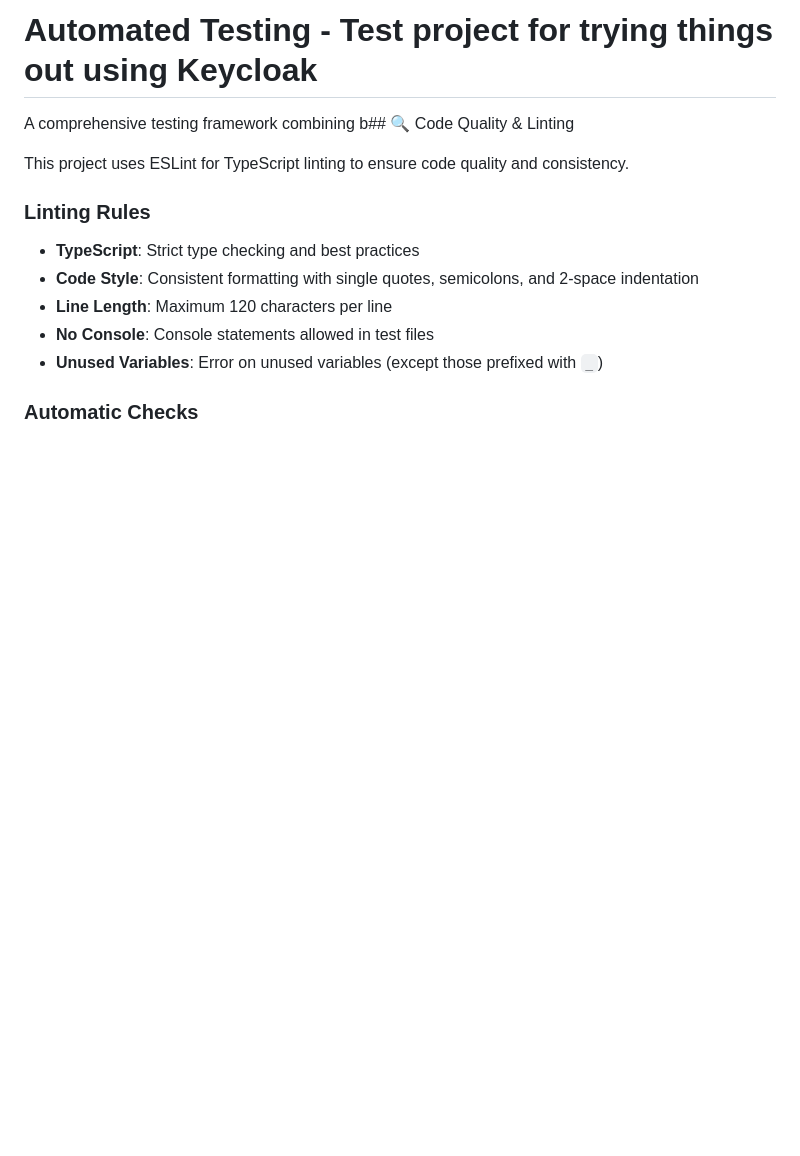
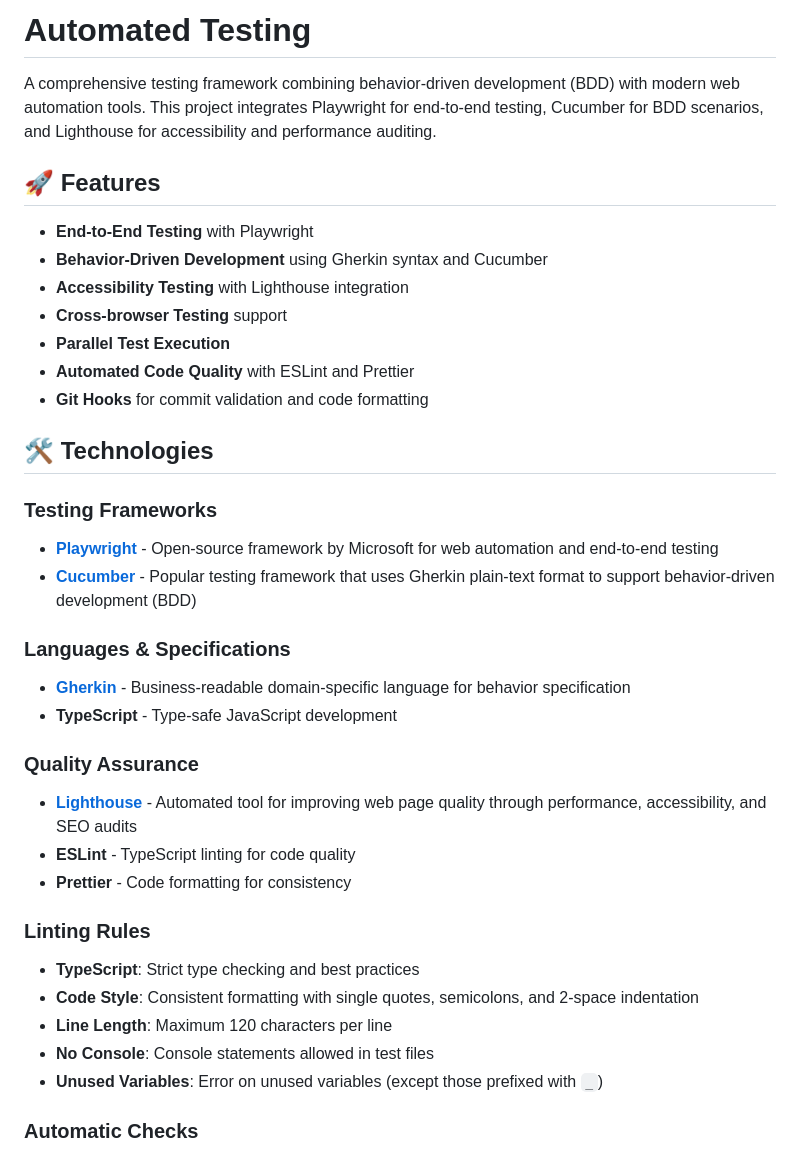
Before and after one commit to benwaar/automated-testing, a Markdown page: README.md, the part around the change. Drawn GitHub-style; blank space fills up the shorter version.

Commit message:
fix: resolve README formatting issue and improve project description

```diff
--- a/README.md
+++ b/README.md
@@ -1,9 +1,42 @@
-# Automated Testing - Test project for trying things out using Keycloak
+# Automated Testing
 
-A comprehensive testing framework combining b## 🔍 Code Quality & Linting
+A comprehensive testing framework combining behavior-driven development (BDD)
+with modern web automation tools. This project integrates Playwright for
+end-to-end testing, Cucumber for BDD scenarios, and Lighthouse for accessibility
+and performance auditing.
 
-This project uses ESLint for TypeScript linting to ensure code quality and
-consistency.
+## 🚀 Features
+
+- **End-to-End Testing** with Playwright
+- **Behavior-Driven Development** using Gherkin syntax and Cucumber
+- **Accessibility Testing** with Lighthouse integration
+- **Cross-browser Testing** support
+- **Parallel Test Execution**
+- **Automated Code Quality** with ESLint and Prettier
+- **Git Hooks** for commit validation and code formatting
+
+## 🛠️ Technologies
+
+### Testing Frameworks
+
+- **[Playwright](https://playwright.dev/)** - Open-source framework by Microsoft
+  for web automation and end-to-end testing
+- **[Cucumber](https://cucumber.io/)** - Popular testing framework that uses
+  Gherkin plain-text format to support behavior-driven development (BDD)
+
+### Languages & Specifications
+
+- **[Gherkin](https://cucumber.io/docs/gherkin/)** - Business-readable
+  domain-specific language for behavior specification
+- **TypeScript** - Type-safe JavaScript development
+
+### Quality Assurance
+
+- **[Lighthouse](https://developers.google.com/web/tools/lighthouse)** -
+  Automated tool for improving web page quality through performance,
+  accessibility, and SEO audits
+- **ESLint** - TypeScript linting for code quality
+- **Prettier** - Code formatting for consistency
 
 ### Linting Rules
 
```
